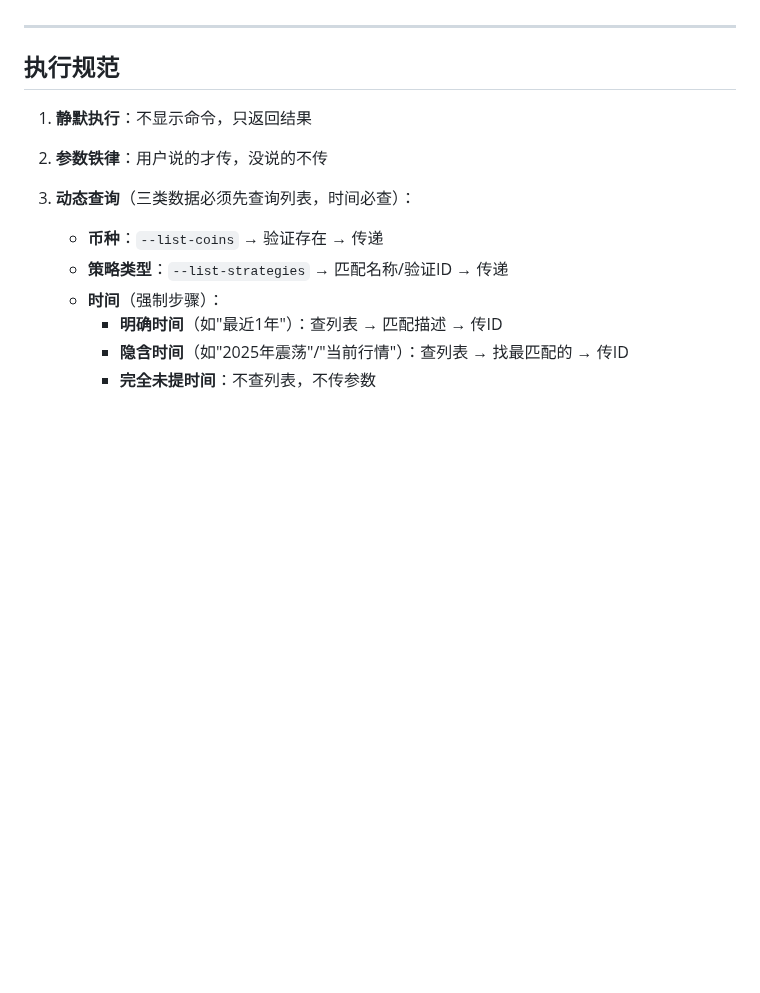
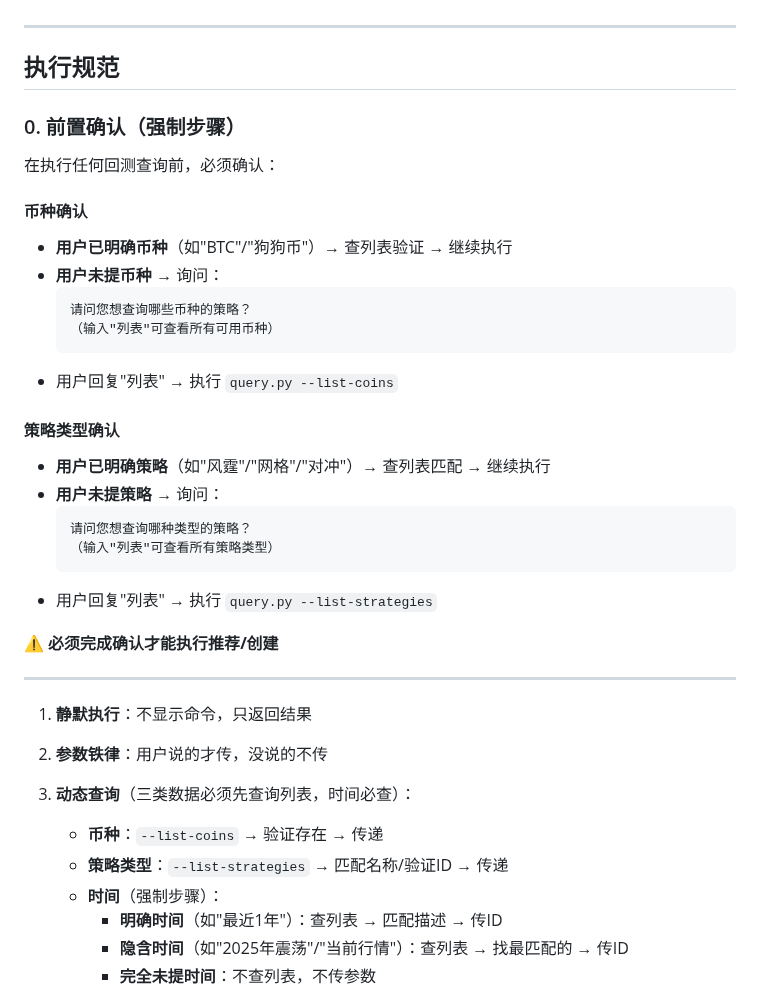
Before and after one commit to FA-alpha/QuantClaw, a Markdown page: skills/backtest-query/SKILL.md, the part around the change. Rendered like a GitHub page; blank space fills up the shorter version.

Commit message:
feat: 添加回测查询技能的币种和策略类型强制确认逻辑

````diff
--- a/skills/backtest-query/SKILL.md
+++ b/skills/backtest-query/SKILL.md
@@ -21,6 +21,32 @@
 ---
 
 ## 执行规范
+
+### 0. **前置确认**（强制步骤）
+
+在执行任何回测查询前，必须确认：
+
+#### 币种确认
+- **用户已明确币种**（如"BTC"/"狗狗币"）→ 查列表验证 → 继续执行
+- **用户未提币种** → 询问：
+  ```
+  请问您想查询哪些币种的策略？
+  （输入"列表"可查看所有可用币种）
+  ```
+- 用户回复"列表" → 执行 `query.py --list-coins`
+
+#### 策略类型确认
+- **用户已明确策略**（如"风霆"/"网格"/"对冲"）→ 查列表匹配 → 继续执行
+- **用户未提策略** → 询问：
+  ```
+  请问您想查询哪种类型的策略？
+  （输入"列表"可查看所有策略类型）
+  ```
+- 用户回复"列表" → 执行 `query.py --list-strategies`
+
+⚠️ **必须完成确认才能执行推荐/创建**
+
+---
 
 1. **静默执行**：不显示命令，只返回结果
 2. **参数铁律**：用户说的才传，没说的不传
````
